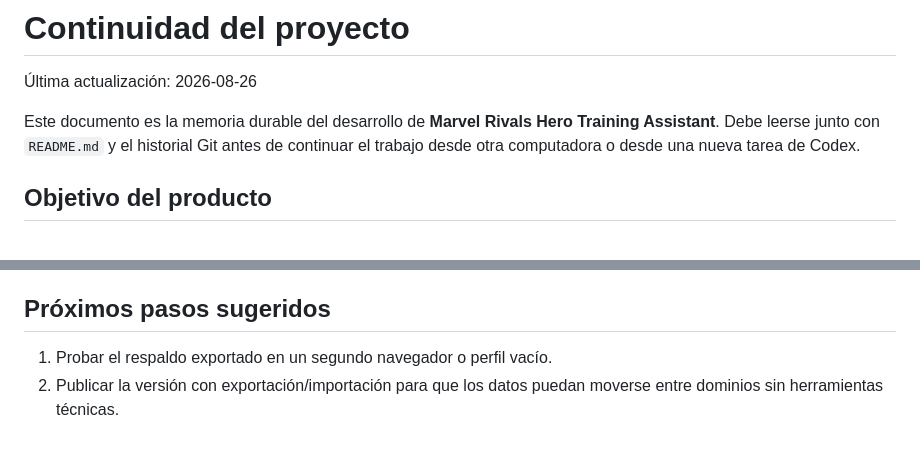
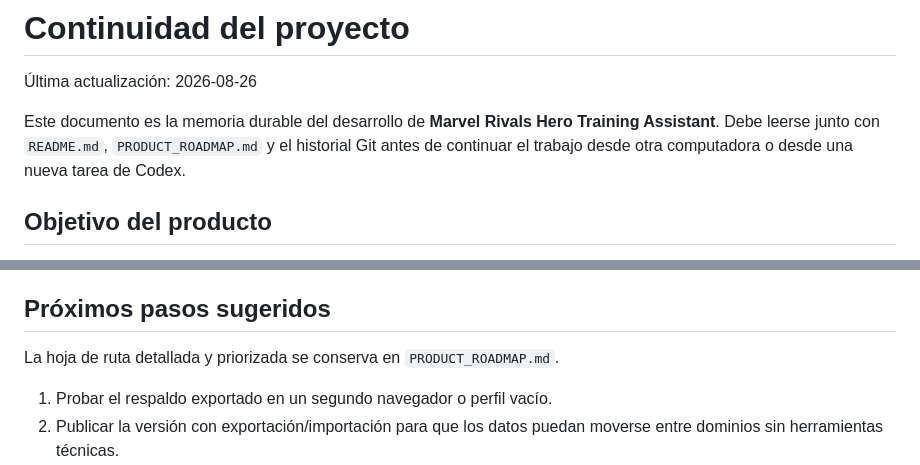
Before and after one commit to AstradaT/marvel-rivals-hero-training-app, a Markdown page: PROJECT_HANDOFF.md, 2 parts joined by grey strips. GitHub-like rendering; blank space fills up the shorter version.

Commit message:
docs: add product improvement roadmap

```diff
--- a/PROJECT_HANDOFF.md
+++ b/PROJECT_HANDOFF.md
@@ -2,7 +2,7 @@
 
 Última actualización: 2026-08-26
 
-Este documento es la memoria durable del desarrollo de **Marvel Rivals Hero Training Assistant**. Debe leerse junto con `README.md` y el historial Git antes de continuar el trabajo desde otra computadora o desde una nueva tarea de Codex.
+Este documento es la memoria durable del desarrollo de **Marvel Rivals Hero Training Assistant**. Debe leerse junto con `README.md`, `PRODUCT_ROADMAP.md` y el historial Git antes de continuar el trabajo desde otra computadora o desde una nueva tarea de Codex.
 
 ## Objetivo del producto
 
@@ -188,6 +188,8 @@ El respaldo puede contener identificadores del jugador y debe mantenerse privado
 
 ## Próximos pasos sugeridos
 
+La hoja de ruta detallada y priorizada se conserva en `PRODUCT_ROADMAP.md`.
+
 1. Probar el respaldo exportado en un segundo navegador o perfil vacío.
 2. Publicar la versión con exportación/importación para que los datos puedan moverse entre dominios sin herramientas técnicas.
 3. Seguir observando las recomendaciones con el respaldo real ya cargado y registrar casos contraintuitivos.
```
Also changed, not shown: PRODUCT_ROADMAP.md (added, +143 -0 lines).
